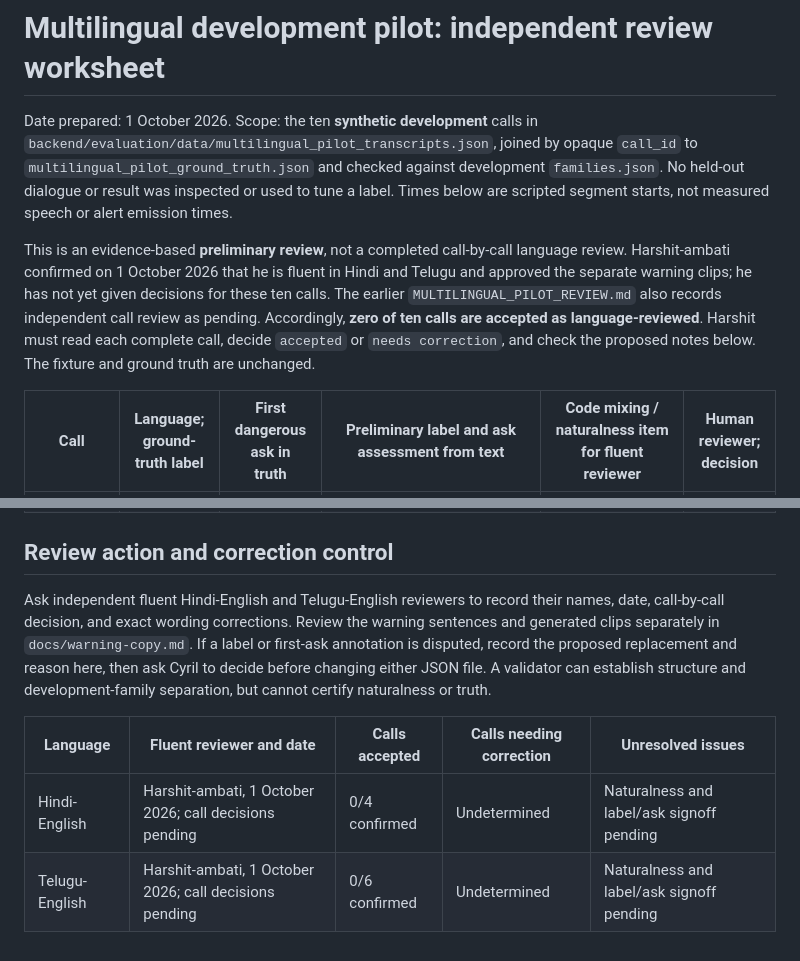
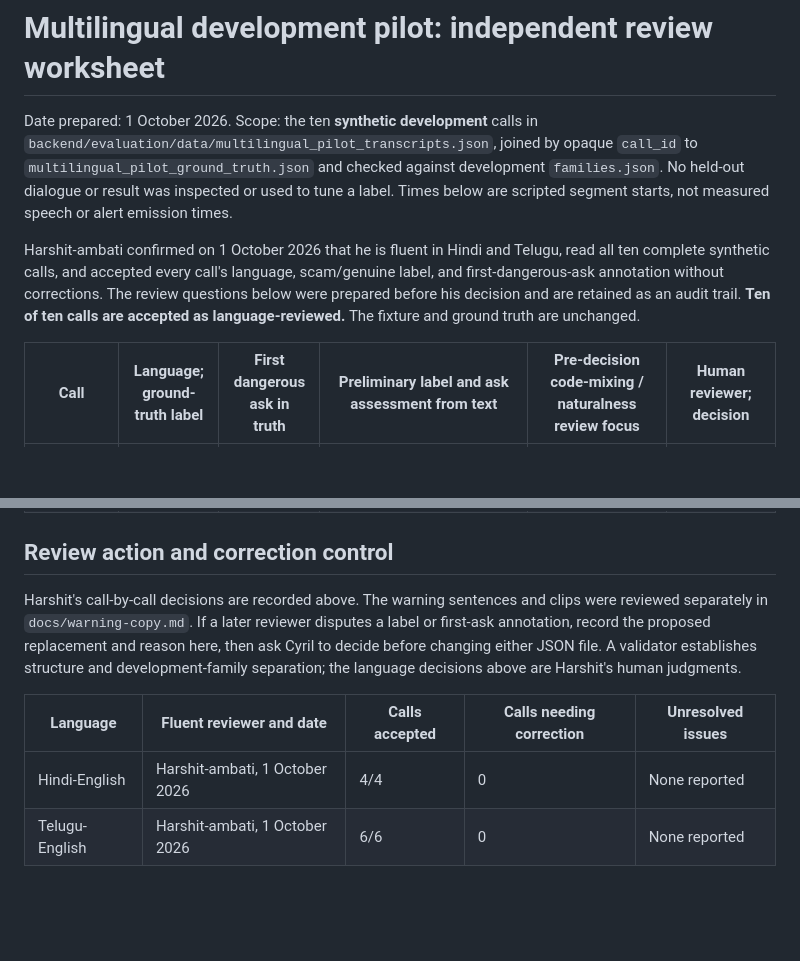
Before and after one commit to Cyril-36/callkavach, a Markdown page: docs/pilot-language-review.md, 2 parts joined by grey strips. Drawn GitHub-style; blank space fills up the shorter version.

```diff
--- a/docs/pilot-language-review.md
+++ b/docs/pilot-language-review.md
@@ -2,7 +2,7 @@
 
 Date prepared: 1 October 2026. Scope: the ten **synthetic development** calls in `backend/evaluation/data/multilingual_pilot_transcripts.json`, joined by opaque `call_id` to `multilingual_pilot_ground_truth.json` and checked against development `families.json`. No held-out dialogue or result was inspected or used to tune a label. Times below are scripted segment starts, not measured speech or alert emission times.
 
-This is an evidence-based **preliminary review**, not a completed call-by-call language review. Harshit-ambati confirmed on 1 October 2026 that he is fluent in Hindi and Telugu and approved the separate warning clips; he has not yet given decisions for these ten calls. The earlier `MULTILINGUAL_PILOT_REVIEW.md` also records independent call review as pending. Accordingly, **zero of ten calls are accepted as language-reviewed**. Harshit must read each complete call, decide `accepted` or `needs correction`, and check the proposed notes below. The fixture and ground truth are unchanged.
+Harshit-ambati confirmed on 1 October 2026 that he is fluent in Hindi and Telugu, read all ten complete synthetic calls, and accepted every call's language, scam/genuine label, and first-dangerous-ask annotation without corrections. The review questions below were prepared before his decision and are retained as an audit trail. **Ten of ten calls are accepted as language-reviewed.** The fixture and ground truth are unchanged.
 
-| Call | Language; ground-truth label | First dangerous ask in truth | Preliminary label and ask assessment from text | Code mixing / naturalness item for fluent reviewer | Human reviewer; decision |
+| Call | Language; ground-truth label | First dangerous ask in truth | Preliminary label and ask assessment from text | Pre-decision code-mixing / naturalness review focus | Human reviewer; decision |
 | --- | --- | --- | --- | --- | --- |
@@ -19,9 +19,9 @@ This is an evidence-based **preliminary review**, not a completed call-by-call l
 
 ## Review action and correction control
 
-Ask independent fluent Hindi-English and Telugu-English reviewers to record their names, date, call-by-call decision, and exact wording corrections. Review the warning sentences and generated clips separately in `docs/warning-copy.md`. If a label or first-ask annotation is disputed, record the proposed replacement and reason here, then ask Cyril to decide before changing either JSON file. A validator can establish structure and development-family separation, but cannot certify naturalness or truth.
+Harshit's call-by-call decisions are recorded above. The warning sentences and clips were reviewed separately in `docs/warning-copy.md`. If a later reviewer disputes a label or first-ask annotation, record the proposed replacement and reason here, then ask Cyril to decide before changing either JSON file. A validator establishes structure and development-family separation; the language decisions above are Harshit's human judgments.
 
 | Language | Fluent reviewer and date | Calls accepted | Calls needing correction | Unresolved issues |
 | --- | --- | --- | --- | --- |
-| Hindi-English | Harshit-ambati, 1 October 2026; call decisions pending | 0/4 confirmed | Undetermined | Naturalness and label/ask signoff pending |
-| Telugu-English | Harshit-ambati, 1 October 2026; call decisions pending | 0/6 confirmed | Undetermined | Naturalness and label/ask signoff pending |
+| Hindi-English | Harshit-ambati, 1 October 2026 | 4/4 | 0 | None reported |
+| Telugu-English | Harshit-ambati, 1 October 2026 | 6/6 | 0 | None reported |
```
Also changed, not shown: other parts of docs/pilot-language-review.md (+10 -10 lines), docs/qa-and-submission.md (+13 -8 lines).
